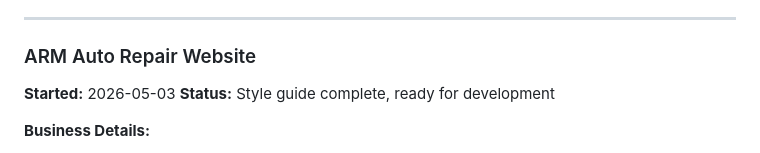
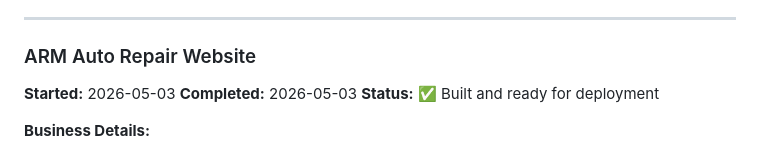
Before and after one commit to DaneBennettWalter/arm-auto-repair, a Markdown page: MEMORY.md, the part around the change. Rendered like a GitHub page.

Commit message:
Update MEMORY.md - ARM Auto Repair website completed

```diff
--- a/MEMORY.md
+++ b/MEMORY.md
@@ -58,7 +58,8 @@ Dane gave me access to every API key I need. They are stored in `~/.openclaw/wor
 
 ### ARM Auto Repair Website
 **Started:** 2026-05-03
-**Status:** Style guide complete, ready for development
+**Completed:** 2026-05-03
+**Status:** ✅ Built and ready for deployment
 
 **Business Details:**
 - ARM Auto Repair and Mechanical
```
